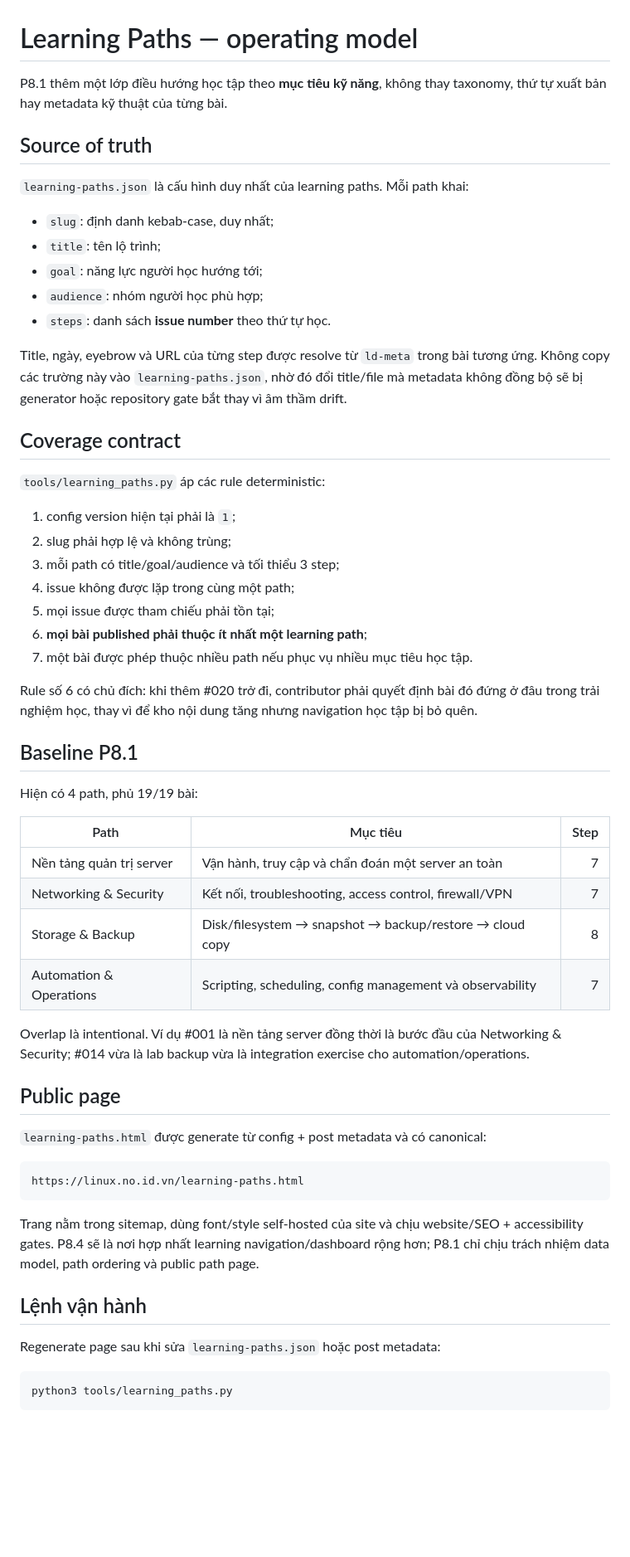
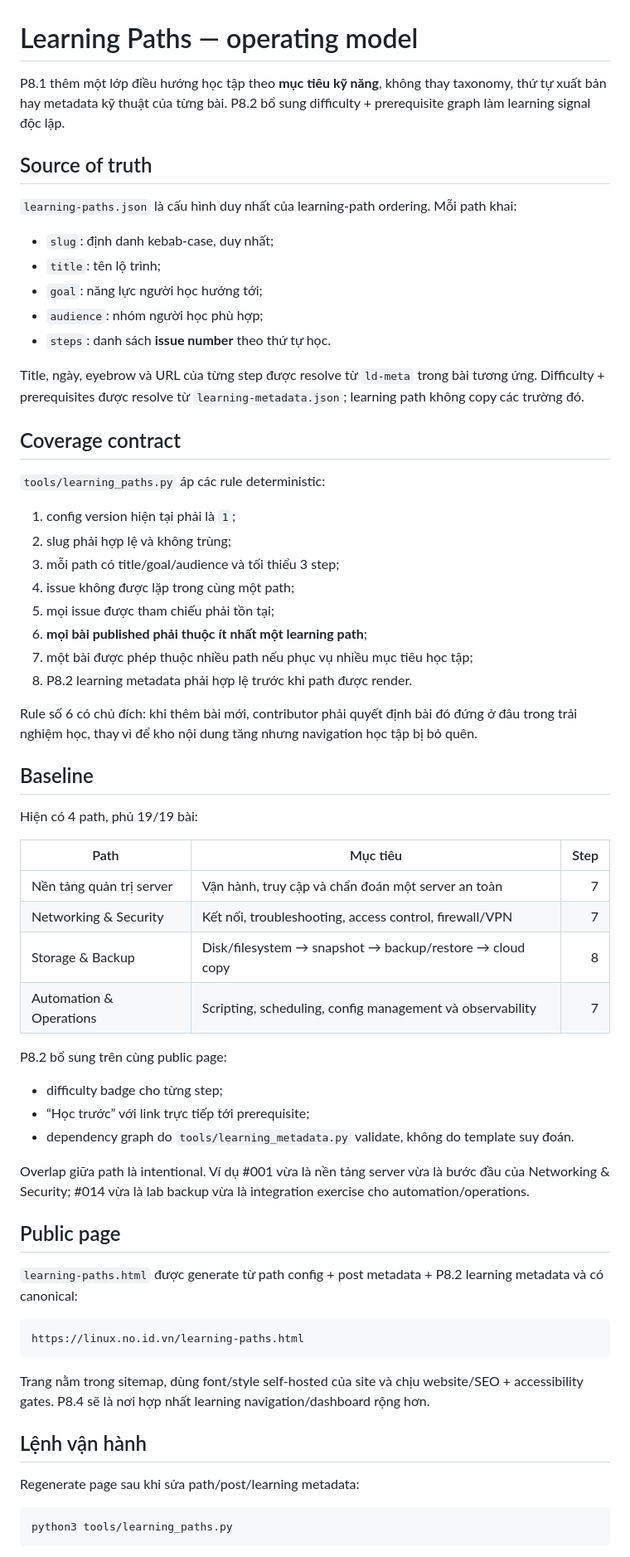
Before and after one commit to ndlong78/linux-daily, a Markdown page: docs/learning-paths.md, the part around one of its changes. Shown at 83% size. Drawn GitHub-style; blank space fills up the shorter version.

Commit message:
docs: connect learning paths to P8.2 metadata

````diff
--- a/docs/learning-paths.md
+++ b/docs/learning-paths.md
@@ -1,10 +1,10 @@
 # Learning Paths — operating model
 
-P8.1 thêm một lớp điều hướng học tập theo **mục tiêu kỹ năng**, không thay taxonomy, thứ tự xuất bản hay metadata kỹ thuật của từng bài.
+P8.1 thêm một lớp điều hướng học tập theo **mục tiêu kỹ năng**, không thay taxonomy, thứ tự xuất bản hay metadata kỹ thuật của từng bài. P8.2 bổ sung difficulty + prerequisite graph làm learning signal độc lập.
 
 ## Source of truth
 
-`learning-paths.json` là cấu hình duy nhất của learning paths. Mỗi path khai:
+`learning-paths.json` là cấu hình duy nhất của learning-path ordering. Mỗi path khai:
 
 - `slug`: định danh kebab-case, duy nhất;
 - `title`: tên lộ trình;
@@ -12,7 +12,7 @@ P8.1 thêm một lớp điều hướng học tập theo **mục tiêu kỹ năn
 - `audience`: nhóm người học phù hợp;
 - `steps`: danh sách **issue number** theo thứ tự học.
 
-Title, ngày, eyebrow và URL của từng step được resolve từ `ld-meta` trong bài tương ứng. Không copy các trường này vào `learning-paths.json`, nhờ đó đổi title/file mà metadata không đồng bộ sẽ bị generator hoặc repository gate bắt thay vì âm thầm drift.
+Title, ngày, eyebrow và URL của từng step được resolve từ `ld-meta` trong bài tương ứng. Difficulty + prerequisites được resolve từ `learning-metadata.json`; learning path không copy các trường đó.
 
 ## Coverage contract
 
@@ -24,11 +24,12 @@ Title, ngày, eyebrow và URL của từng step được resolve từ `ld-meta`
 4. issue không được lặp trong cùng một path;
 5. mọi issue được tham chiếu phải tồn tại;
 6. **mọi bài published phải thuộc ít nhất một learning path**;
-7. một bài được phép thuộc nhiều path nếu phục vụ nhiều mục tiêu học tập.
+7. một bài được phép thuộc nhiều path nếu phục vụ nhiều mục tiêu học tập;
+8. P8.2 learning metadata phải hợp lệ trước khi path được render.
 
-Rule số 6 có chủ đích: khi thêm #020 trở đi, contributor phải quyết định bài đó đứng ở đâu trong trải nghiệm học, thay vì để kho nội dung tăng nhưng navigation học tập bị bỏ quên.
+Rule số 6 có chủ đích: khi thêm bài mới, contributor phải quyết định bài đó đứng ở đâu trong trải nghiệm học, thay vì để kho nội dung tăng nhưng navigation học tập bị bỏ quên.
 
-## Baseline P8.1
+## Baseline
 
 Hiện có 4 path, phủ 19/19 bài:
 
@@ -39,21 +40,27 @@ Hiện có 4 path, phủ 19/19 bài:
 | Storage & Backup | Disk/filesystem → snapshot → backup/restore → cloud copy | 8 |
 | Automation & Operations | Scripting, scheduling, config management và observability | 7 |
 
-Overlap là intentional. Ví dụ #001 là nền tảng server đồng thời là bước đầu của Networking & Security; #014 vừa là lab backup vừa là integration exercise cho automation/operations.
+P8.2 bổ sung trên cùng public page:
+
+- difficulty badge cho từng step;
+- “Học trước” với link trực tiếp tới prerequisite;
+- dependency graph do `tools/learning_metadata.py` validate, không do template suy đoán.
+
+Overlap giữa path là intentional. Ví dụ #001 vừa là nền tảng server vừa là bước đầu của Networking & Security; #014 vừa là lab backup vừa là integration exercise cho automation/operations.
 
 ## Public page
 
-`learning-paths.html` được generate từ config + post metadata và có canonical:
+`learning-paths.html` được generate từ path config + post metadata + P8.2 learning metadata và có canonical:
 
 ```text
 https://linux.no.id.vn/learning-paths.html
 ```
 
-Trang nằm trong sitemap, dùng font/style self-hosted của site và chịu website/SEO + accessibility gates. P8.4 sẽ là nơi hợp nhất learning navigation/dashboard rộng hơn; P8.1 chỉ chịu trách nhiệm data model, path ordering và public path page.
+Trang nằm trong sitemap, dùng font/style self-hosted của site và chịu website/SEO + accessibility gates. P8.4 sẽ là nơi hợp nhất learning navigation/dashboard rộng hơn.
 
 ## Lệnh vận hành
 
-Regenerate page sau khi sửa `learning-paths.json` hoặc post metadata:
+Regenerate page sau khi sửa path/post/learning metadata:
 
 ```bash
 python3 tools/learning_paths.py
````
Also changed, not shown: other parts of docs/learning-paths.md (+8 -4 lines).
